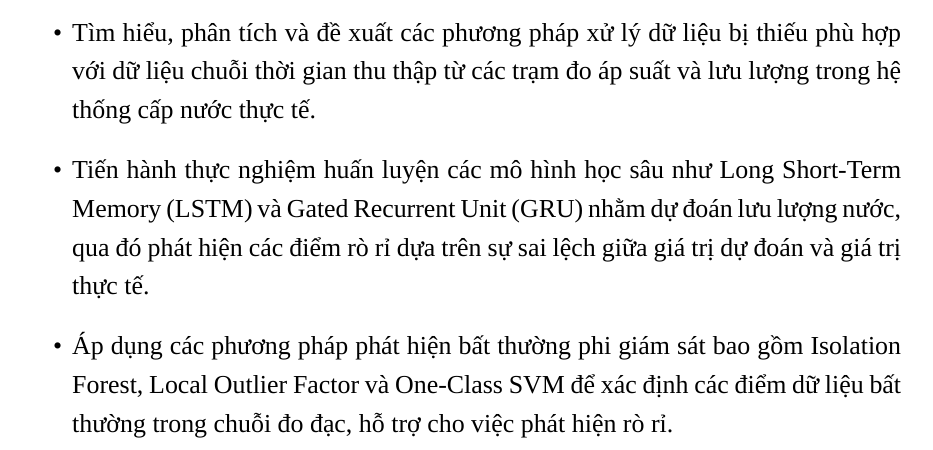
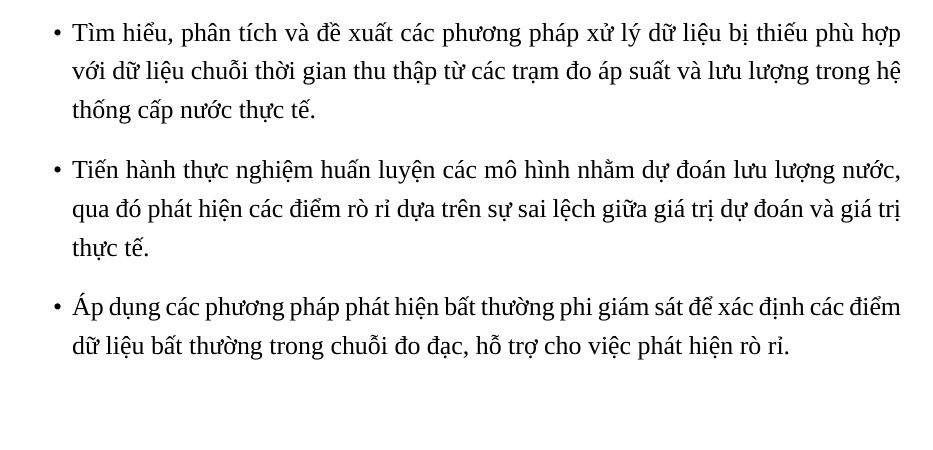
Before and after one commit to boringman21/NghiaPham_ThesisV1, a LaTeX thesis (main.tex, which reads component/thesis-mission.tex): part of page 3 of 127, cut so that both start at the same text, the shorter picture padded with empty space. Compiled offline with LuaLaTeX; a missing font is replaced by an installed copy or a similar font.

Commit message:
Updates from Overleaf

```diff
--- a/component/thesis-mission.tex
+++ b/component/thesis-mission.tex
@@ -37,8 +37,8 @@ water supply systems)
 \begin{itemize}
     \item Tìm hiểu và phân tích tập dữ liệu LeakDB nhằm xác định các yếu tố và đặc trưng dữ liệu có thể phản ánh hiện tượng rò rỉ nước, làm cơ sở cho việc xây dựng mô hình phát hiện bất thường.
     \item Tìm hiểu, phân tích và đề xuất các phương pháp xử lý dữ liệu bị thiếu phù hợp với dữ liệu chuỗi thời gian thu thập từ các trạm đo áp suất và lưu lượng trong hệ thống cấp nước thực tế.
-    \item Tiến hành thực nghiệm huấn luyện các mô hình học sâu như Long Short-Term Memory (LSTM) và Gated Recurrent Unit (GRU) nhằm dự đoán lưu lượng nước, qua đó phát hiện các điểm rò rỉ dựa trên sự sai lệch giữa giá trị dự đoán và giá trị thực tế.
-    \item Áp dụng các phương pháp phát hiện bất thường phi giám sát bao gồm Isolation Forest, Local Outlier Factor và One-Class SVM để xác định các điểm dữ liệu bất thường trong chuỗi đo đạc, hỗ trợ cho việc phát hiện rò rỉ.
+    \item Tiến hành thực nghiệm huấn luyện các mô hình nhằm dự đoán lưu lượng nước, qua đó phát hiện các điểm rò rỉ dựa trên sự sai lệch giữa giá trị dự đoán và giá trị thực tế.
+    \item Áp dụng các phương pháp phát hiện bất thường phi giám sát để xác định các điểm dữ liệu bất thường trong chuỗi đo đạc, hỗ trợ cho việc phát hiện rò rỉ.
     \item Đánh giá hiệu năng của các mô hình và phương pháp phát hiện bất thường dựa trên các chỉ số đánh giá như sai số tuyệt đối trung bình (MAE), từ đó xác định phương pháp phù hợp nhất với dữ liệu thực tế.
 \end{itemize}
 
@@ -46 +47,3 @@ water supply systems)
 
+\subsubsection*{IV. NGÀY HOÀN THÀNH NHIỆM VỤ:}
+12/05/2024
@@ -48,5 +50,6 @@ water supply systems)
 
-\subsubsection*{V. CÁN BỘ HƯỚNG DẪN:} TS. Lê Thanh Vân
+\subsubsection*{V. CÁN BỘ HƯỚNG DẪN:}
+TS. Lê Thanh Vân
 
 \vspace{1em}
 \begin{tabular}
```
Also changed, not shown: component/thesis-mission.tex (4 more changed lines).
